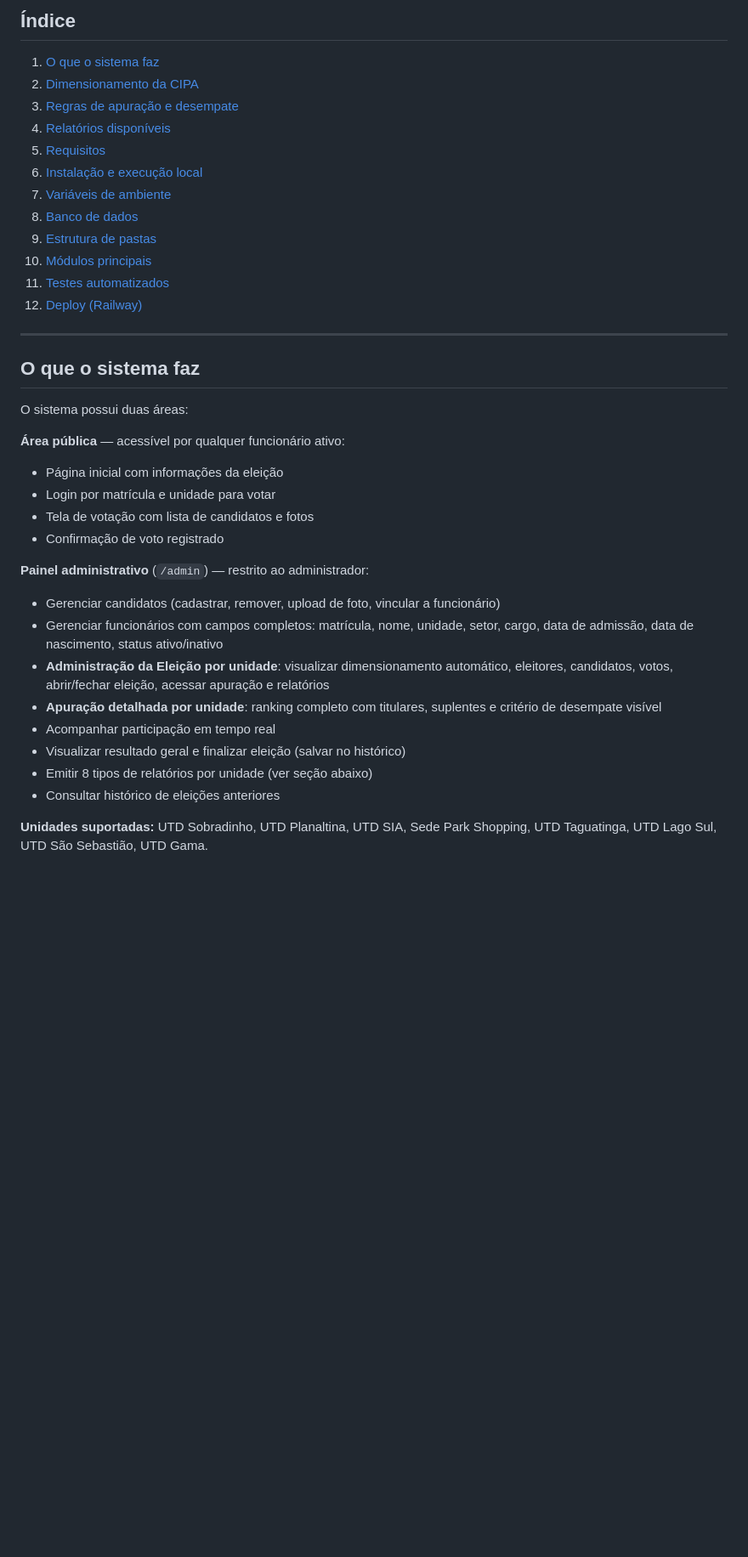
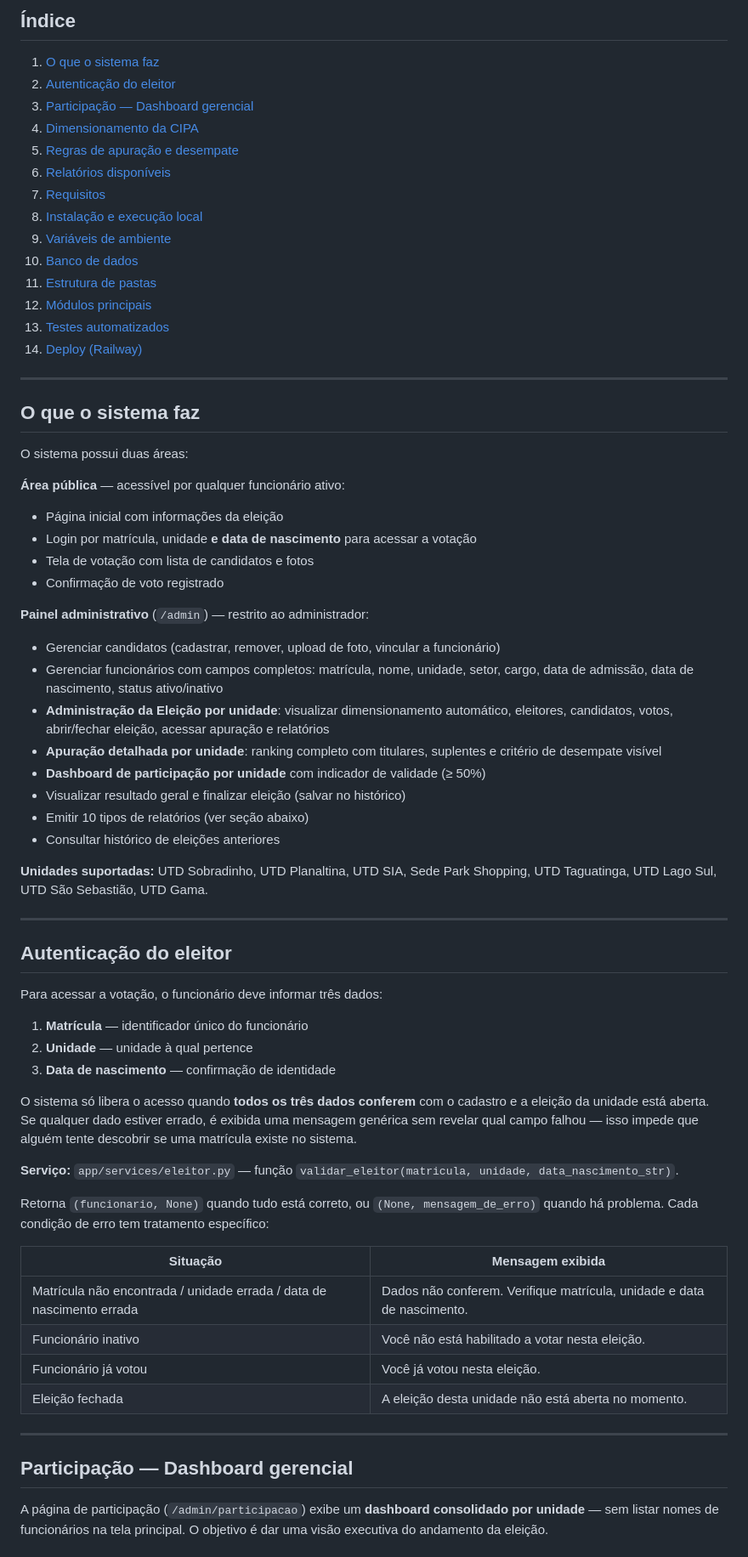
Before and after one commit to Kaiodrx/Projeto-Cipa-2026, a Markdown page: README.md, the part around one of its changes. Shown at 85% size. Drawn GitHub-style; blank space fills up the shorter version.

```diff
--- a/README.md
+++ b/README.md
@@ -7,17 +7,19 @@ Aplicação web desenvolvida em Flask para gerenciar o processo eleitoral da CIP
 ## Índice
 
 1. [O que o sistema faz](#o-que-o-sistema-faz)
-2. [Dimensionamento da CIPA](#dimensionamento-da-cipa)
-3. [Regras de apuração e desempate](#regras-de-apuração-e-desempate)
-4. [Relatórios disponíveis](#relatórios-disponíveis)
-5. [Requisitos](#requisitos)
-6. [Instalação e execução local](#instalação-e-execução-local)
-7. [Variáveis de ambiente](#variáveis-de-ambiente)
-8. [Banco de dados](#banco-de-dados)
-9. [Estrutura de pastas](#estrutura-de-pastas)
-10. [Módulos principais](#módulos-principais)
-11. [Testes automatizados](#testes-automatizados)
-12. [Deploy (Railway)](#deploy-railway)
+2. [Autenticação do eleitor](#autenticação-do-eleitor)
+3. [Participação — Dashboard gerencial](#participação--dashboard-gerencial)
+4. [Dimensionamento da CIPA](#dimensionamento-da-cipa)
+5. [Regras de apuração e desempate](#regras-de-apuração-e-desempate)
+6. [Relatórios disponíveis](#relatórios-disponíveis)
+7. [Requisitos](#requisitos)
+8. [Instalação e execução local](#instalação-e-execução-local)
+9. [Variáveis de ambiente](#variáveis-de-ambiente)
+10. [Banco de dados](#banco-de-dados)
+11. [Estrutura de pastas](#estrutura-de-pastas)
+12. [Módulos principais](#módulos-principais)
+13. [Testes automatizados](#testes-automatizados)
+14. [Deploy (Railway)](#deploy-railway)
 
 ---
 
@@ -27,7 +29,7 @@ O sistema possui duas áreas:
 
 **Área pública** — acessível por qualquer funcionário ativo:
 - Página inicial com informações da eleição
-- Login por matrícula e unidade para votar
+- Login por matrícula, unidade **e data de nascimento** para acessar a votação
 - Tela de votação com lista de candidatos e fotos
 - Confirmação de voto registrado
 
@@ -36,9 +38,39 @@ O sistema possui duas áreas:
 - Gerenciar funcionários com campos completos: matrícula, nome, unidade, setor, cargo, data de admissão, data de nascimento, status ativo/inativo
 - **Administração da Eleição por unidade**: visualizar dimensionamento automático, eleitores, candidatos, votos, abrir/fechar eleição, acessar apuração e relatórios
 - **Apuração detalhada por unidade**: ranking completo com titulares, suplentes e critério de desempate visível
-- Acompanhar participação em tempo real
+- **Dashboard de participação por unidade** com indicador de validade (≥ 50%)
 - Visualizar resultado geral e finalizar eleição (salvar no histórico)
-- Emitir 8 tipos de relatórios por unidade (ver seção abaixo)
+- Emitir 10 tipos de relatórios (ver seção abaixo)
 - Consultar histórico de eleições anteriores
 
 **Unidades suportadas:** UTD Sobradinho, UTD Planaltina, UTD SIA, Sede Park Shopping, UTD Taguatinga, UTD Lago Sul, UTD São Sebastião, UTD Gama.
+
+---
+
+## Autenticação do eleitor
+
+Para acessar a votação, o funcionário deve informar três dados:
+
+1. **Matrícula** — identificador único do funcionário
+2. **Unidade** — unidade à qual pertence
+3. **Data de nascimento** — confirmação de identidade
+
+O sistema só libera o acesso quando **todos os três dados conferem** com o cadastro e a eleição da unidade está aberta. Se qualquer dado estiver errado, é exibida uma mensagem genérica sem revelar qual campo falhou — isso impede que alguém tente descobrir se uma matrícula existe no sistema.
+
+**Serviço:** `app/services/eleitor.py` — função `validar_eleitor(matricula, unidade, data_nascimento_str)`.
+
+Retorna `(funcionario, None)` quando tudo está correto, ou `(None, mensagem_de_erro)` quando há problema. Cada condição de erro tem tratamento específico:
+
+| Situação | Mensagem exibida |
+|---|---|
+| Matrícula não encontrada / unidade errada / data de nascimento errada | Dados não conferem. Verifique matrícula, unidade e data de nascimento. |
+| Funcionário inativo | Você não está habilitado a votar nesta eleição. |
+| Funcionário já votou | Você já votou nesta eleição. |
+| Eleição fechada | A eleição desta unidade não está aberta no momento. |
+
+---
+
+## Participação — Dashboard gerencial
+
+A página de participação (`/admin/participacao`) exibe um **dashboard consolidado por unidade** — sem listar nomes de funcionários na tela principal. O objetivo é dar uma visão executiva do andamento da eleição.
+
```
Also changed, not shown: other parts of README.md (+101 -38 lines).
